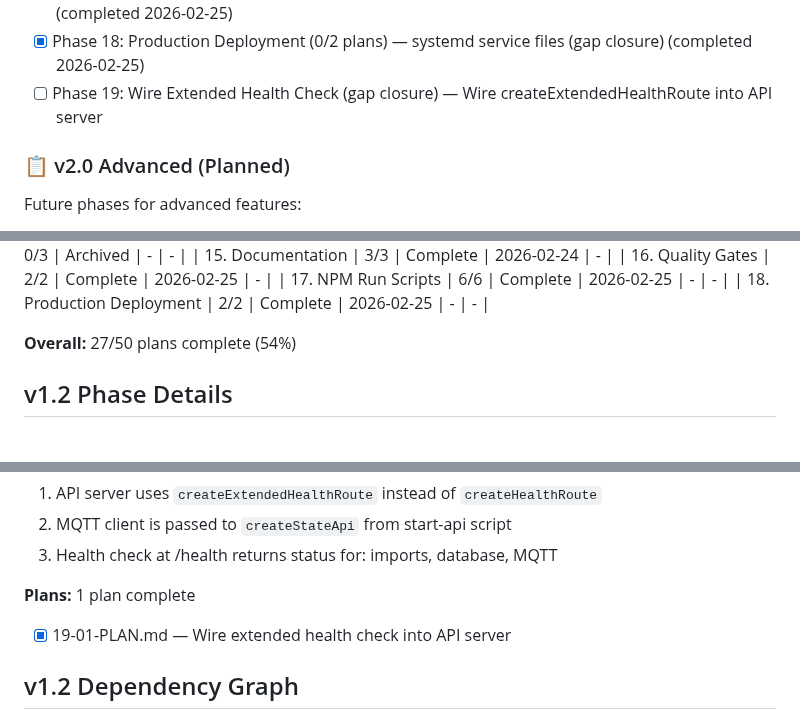
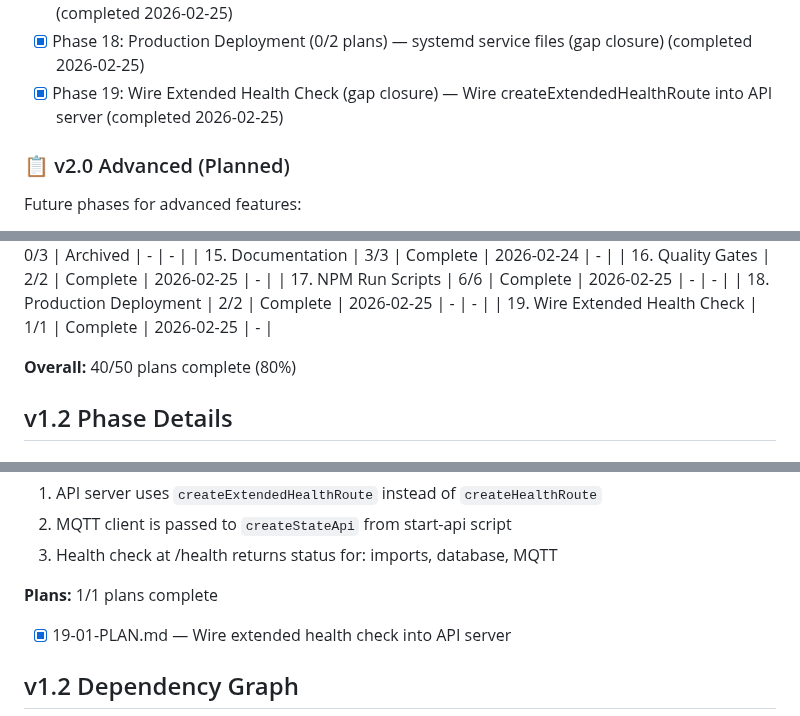
Before and after one commit to gr3gg0rk/agent-swarm, a Markdown page: .planning/ROADMAP.md, 3 parts joined by grey strips. Rendered like a GitHub page; folded sections open.

```diff
--- a/.planning/ROADMAP.md
+++ b/.planning/ROADMAP.md
@@ -46,7 +46,7 @@
 - [x] Phase 16: Quality Gates (0/2 plans) — CI verification, pre-commit hooks (completed 2026-02-25)
 - [x] Phase 17: NPM Run Scripts (0/4 plans) — npm run agent, api, dashboard (gap closure) (completed 2026-02-25)
 - [x] Phase 18: Production Deployment (0/2 plans) — systemd service files (gap closure) (completed 2026-02-25)
-- [ ] Phase 19: Wire Extended Health Check (gap closure) — Wire createExtendedHealthRoute into API server
+- [x] Phase 19: Wire Extended Health Check (gap closure) — Wire createExtendedHealthRoute into API server (completed 2026-02-25)
 
 </details>
 
@@ -83,8 +83,9 @@ Future phases for advanced features:
 | 16. Quality Gates                | 2/2       | Complete       | 2026-02-25 | -          |
 | 17. NPM Run Scripts              | 6/6       | Complete       | 2026-02-25 | -          | -   |
 | 18. Production Deployment        | 2/2       | Complete       | 2026-02-25 | -          | -   |
+| 19. Wire Extended Health Check   | 1/1       | Complete       | 2026-02-25 | -          |
 
-**Overall:** 27/50 plans complete (54%)
+**Overall:** 40/50 plans complete (80%)
 
 ## v1.2 Phase Details
 
@@ -254,7 +255,7 @@ Future phases for advanced features:
 2. MQTT client is passed to `createStateApi` from start-api script
 3. Health check at /health returns status for: imports, database, MQTT
 
-**Plans:** 1 plan complete
+**Plans:** 1/1 plans complete
 
 - [x] 19-01-PLAN.md — Wire extended health check into API server
 
```
Also changed, not shown: other parts of .planning/ROADMAP.md (+1 -1 lines), .planning/STATE.md (+25 -25 lines), 1 other file.
